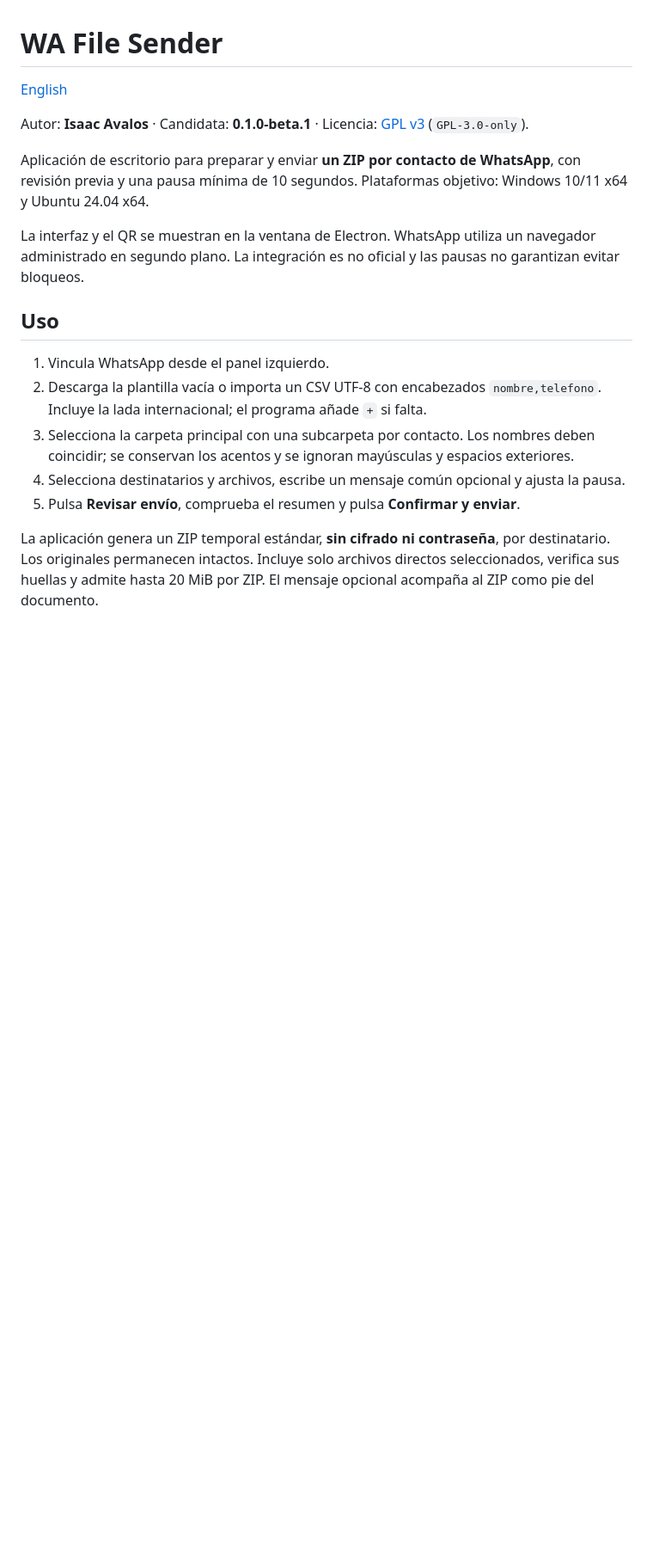
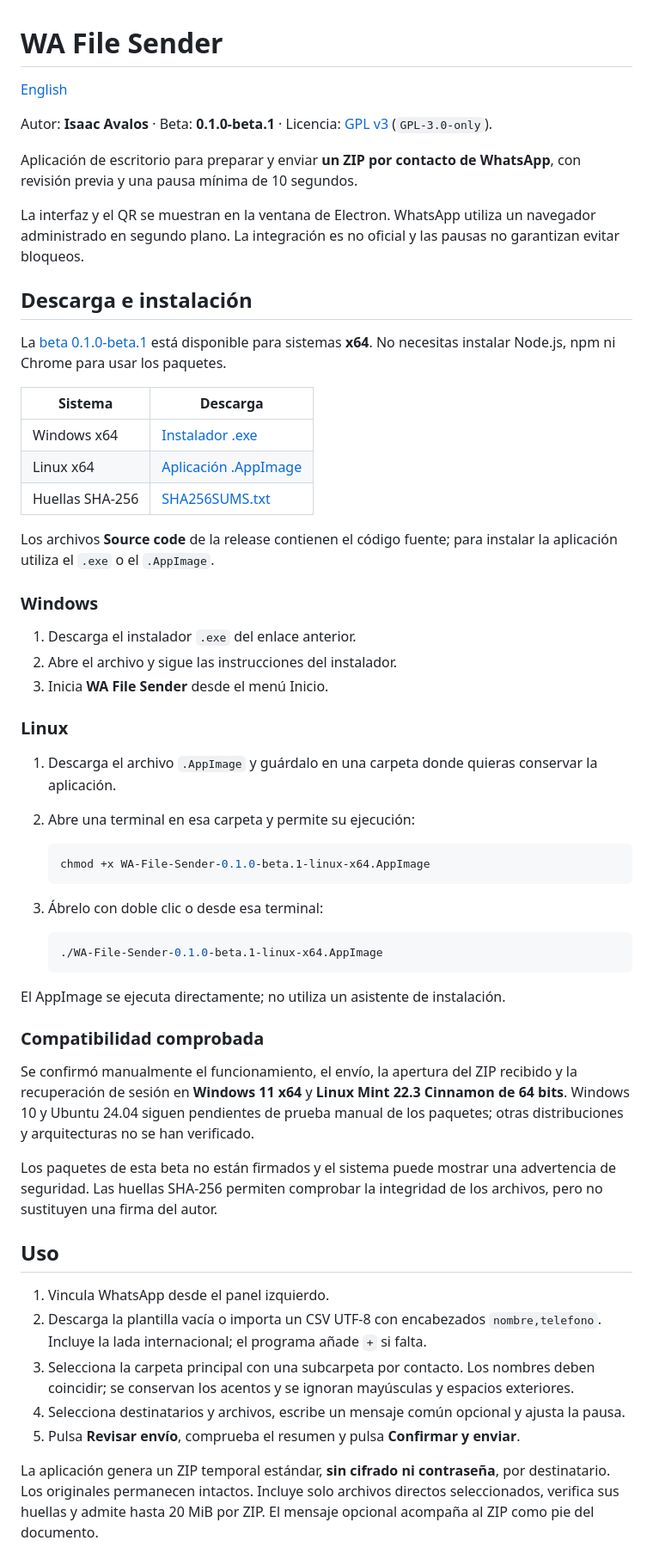
Before and after one commit to yoshadow/wa-file-sender, a Markdown page: README.md, the part around one of its changes. Shown at 86% size. GitHub-like rendering; blank space fills up the shorter version.

Commit message:
docs: añadir descargas e instalación de la beta

````diff
--- a/README.md
+++ b/README.md
@@ -2,11 +2,52 @@
 
 [English](README.en.md)
 
-Autor: **Isaac Avalos** · Candidata: **0.1.0-beta.1** · Licencia: [GPL v3](LICENSE) (`GPL-3.0-only`).
+Autor: **Isaac Avalos** · Beta: **0.1.0-beta.1** · Licencia: [GPL v3](LICENSE) (`GPL-3.0-only`).
 
-Aplicación de escritorio para preparar y enviar **un ZIP por contacto de WhatsApp**, con revisión previa y una pausa mínima de 10 segundos. Plataformas objetivo: Windows 10/11 x64 y Ubuntu 24.04 x64.
+Aplicación de escritorio para preparar y enviar **un ZIP por contacto de WhatsApp**, con revisión previa y una pausa mínima de 10 segundos.
 
 La interfaz y el QR se muestran en la ventana de Electron. WhatsApp utiliza un navegador administrado en segundo plano. La integración es no oficial y las pausas no garantizan evitar bloqueos.
+
+## Descarga e instalación
+
+La [beta 0.1.0-beta.1](https://github.com/yoshadow/wa-file-sender/releases/tag/v0.1.0-beta.1) está disponible para sistemas **x64**. No necesitas instalar Node.js, npm ni Chrome para usar los paquetes.
+
+| Sistema         | Descarga                                                                                                                                          |
+| --------------- | ------------------------------------------------------------------------------------------------------------------------------------------------- |
+| Windows x64     | [Instalador .exe](https://github.com/yoshadow/wa-file-sender/releases/download/v0.1.0-beta.1/WA-File-Sender-0.1.0-beta.1-windows-x64.exe)         |
+| Linux x64       | [Aplicación .AppImage](https://github.com/yoshadow/wa-file-sender/releases/download/v0.1.0-beta.1/WA-File-Sender-0.1.0-beta.1-linux-x64.AppImage) |
+| Huellas SHA-256 | [SHA256SUMS.txt](https://github.com/yoshadow/wa-file-sender/releases/download/v0.1.0-beta.1/SHA256SUMS.txt)                                       |
+
+Los archivos **Source code** de la release contienen el código fuente; para instalar la aplicación utiliza el `.exe` o el `.AppImage`.
+
+### Windows
+
+1. Descarga el instalador `.exe` del enlace anterior.
+2. Abre el archivo y sigue las instrucciones del instalador.
+3. Inicia **WA File Sender** desde el menú Inicio.
+
+### Linux
+
+1. Descarga el archivo `.AppImage` y guárdalo en una carpeta donde quieras conservar la aplicación.
+2. Abre una terminal en esa carpeta y permite su ejecución:
+
+   ```sh
+   chmod +x WA-File-Sender-0.1.0-beta.1-linux-x64.AppImage
+   ```
+
+3. Ábrelo con doble clic o desde esa terminal:
+
+   ```sh
+   ./WA-File-Sender-0.1.0-beta.1-linux-x64.AppImage
+   ```
+
+El AppImage se ejecuta directamente; no utiliza un asistente de instalación.
+
+### Compatibilidad comprobada
+
+Se confirmó manualmente el funcionamiento, el envío, la apertura del ZIP recibido y la recuperación de sesión en **Windows 11 x64** y **Linux Mint 22.3 Cinnamon de 64 bits**. Windows 10 y Ubuntu 24.04 siguen pendientes de prueba manual de los paquetes; otras distribuciones y arquitecturas no se han verificado.
+
+Los paquetes de esta beta no están firmados y el sistema puede mostrar una advertencia de seguridad. Las huellas SHA-256 permiten comprobar la integridad de los archivos, pero no sustituyen una firma del autor.
 
 ## Uso
 
````
Also changed, not shown: other parts of README.md (+3 -3 lines), README.en.md (+47 -4 lines).
